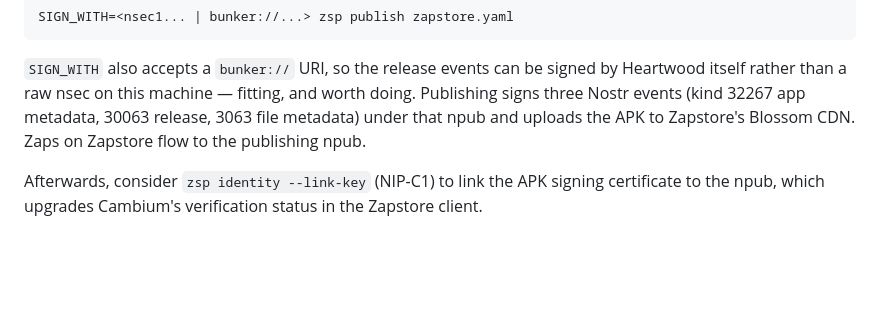
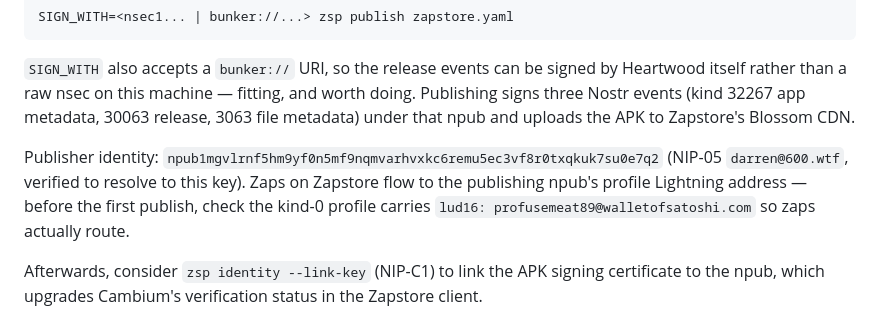
Before and after one commit to forgesworn/cambium, a Markdown page: docs/DISTRIBUTION.md, the part around the change. Rendered like a GitHub page; blank space fills up the shorter version.

```diff
--- a/docs/DISTRIBUTION.md
+++ b/docs/DISTRIBUTION.md
@@ -53,7 +53,12 @@ SIGN_WITH=<nsec1... | bunker://...> zsp publish zapstore.yaml
 `SIGN_WITH` also accepts a `bunker://` URI, so the release events can be signed by Heartwood
 itself rather than a raw nsec on this machine — fitting, and worth doing. Publishing signs three
 Nostr events (kind 32267 app metadata, 30063 release, 3063 file metadata) under that npub and
-uploads the APK to Zapstore's Blossom CDN. Zaps on Zapstore flow to the publishing npub.
+uploads the APK to Zapstore's Blossom CDN.
+
+Publisher identity: `npub1mgvlrnf5hm9yf0n5mf9nqmvarhvxkc6remu5ec3vf8r0txqkuk7su0e7q2`
+(NIP-05 `darren@600.wtf`, verified to resolve to this key). Zaps on Zapstore flow to the
+publishing npub's profile Lightning address — before the first publish, check the kind-0
+profile carries `lud16: profusemeat89@walletofsatoshi.com` so zaps actually route.
 
 Afterwards, consider `zsp identity --link-key` (NIP-C1) to link the APK signing certificate to
 the npub, which upgrades Cambium's verification status in the Zapstore client.
```
Also changed, not shown: README.md (+3 -1 lines).
